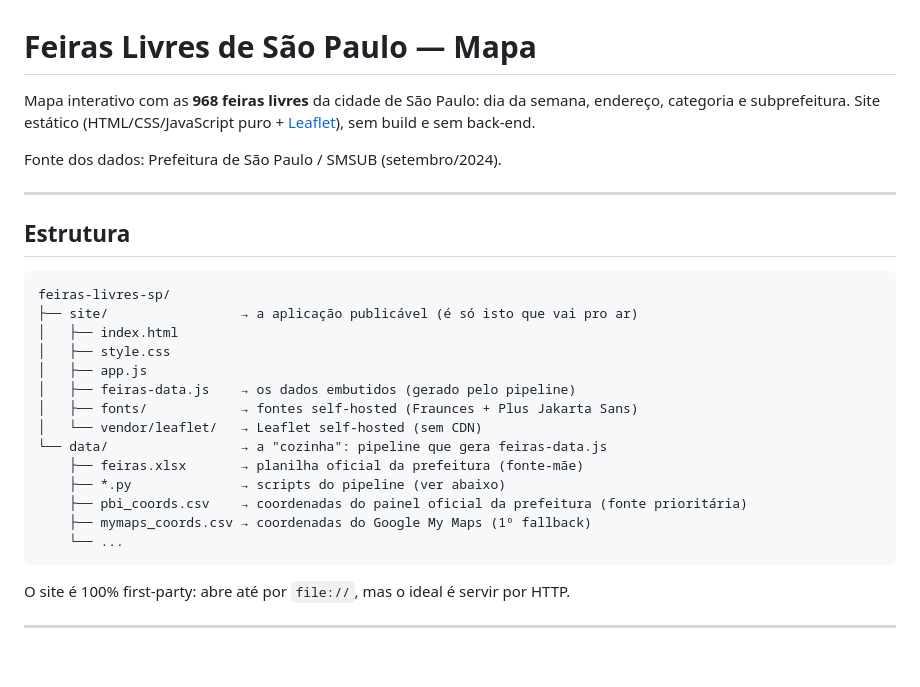
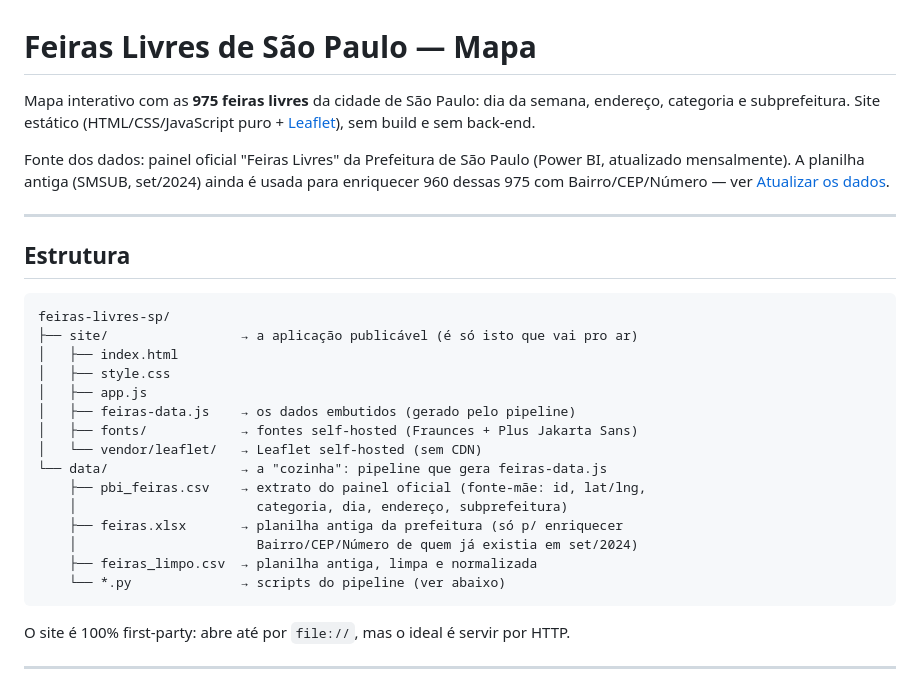
Before and after one commit to flpp-oliveira/feiras-livres-sp, a Markdown page: README.md, the part around one of its changes. Rendered like a GitHub page; blank space fills up the shorter version.

````diff
--- a/README.md
+++ b/README.md
@@ -1,10 +1,13 @@
 # Feiras Livres de São Paulo — Mapa
 
-Mapa interativo com as **968 feiras livres** da cidade de São Paulo: dia da
+Mapa interativo com as **975 feiras livres** da cidade de São Paulo: dia da
 semana, endereço, categoria e subprefeitura. Site estático (HTML/CSS/JavaScript
 puro + [Leaflet](https://leafletjs.com/)), sem build e sem back-end.
 
-Fonte dos dados: Prefeitura de São Paulo / SMSUB (setembro/2024).
+Fonte dos dados: painel oficial "Feiras Livres" da Prefeitura de São Paulo
+(Power BI, atualizado mensalmente). A planilha antiga (SMSUB, set/2024) ainda
+é usada para enriquecer 960 dessas 975 com Bairro/CEP/Número — ver
+[Atualizar os dados](#atualizar-os-dados-quando-o-painel-tiver-dado-novo).
 
 ---
 
@@ -20,11 +23,12 @@ feiras-livres-sp/
 │   ├── fonts/            → fontes self-hosted (Fraunces + Plus Jakarta Sans)
 │   └── vendor/leaflet/   → Leaflet self-hosted (sem CDN)
 └── data/                 → a "cozinha": pipeline que gera feiras-data.js
-    ├── feiras.xlsx       → planilha oficial da prefeitura (fonte-mãe)
-    ├── *.py              → scripts do pipeline (ver abaixo)
-    ├── pbi_coords.csv    → coordenadas do painel oficial da prefeitura (fonte prioritária)
-    ├── mymaps_coords.csv → coordenadas do Google My Maps (1º fallback)
-    └── ...
+    ├── pbi_feiras.csv    → extrato do painel oficial (fonte-mãe: id, lat/lng,
+    │                       categoria, dia, endereço, subprefeitura)
+    ├── feiras.xlsx       → planilha antiga da prefeitura (só p/ enriquecer
+    │                       Bairro/CEP/Número de quem já existia em set/2024)
+    ├── feiras_limpo.csv  → planilha antiga, limpa e normalizada
+    └── *.py              → scripts do pipeline (ver abaixo)
 ```
 
 O site é 100% first-party: abre até por `file://`, mas o ideal é servir por HTTP.
````
Also changed, not shown: other parts of README.md (+37 -85 lines).
